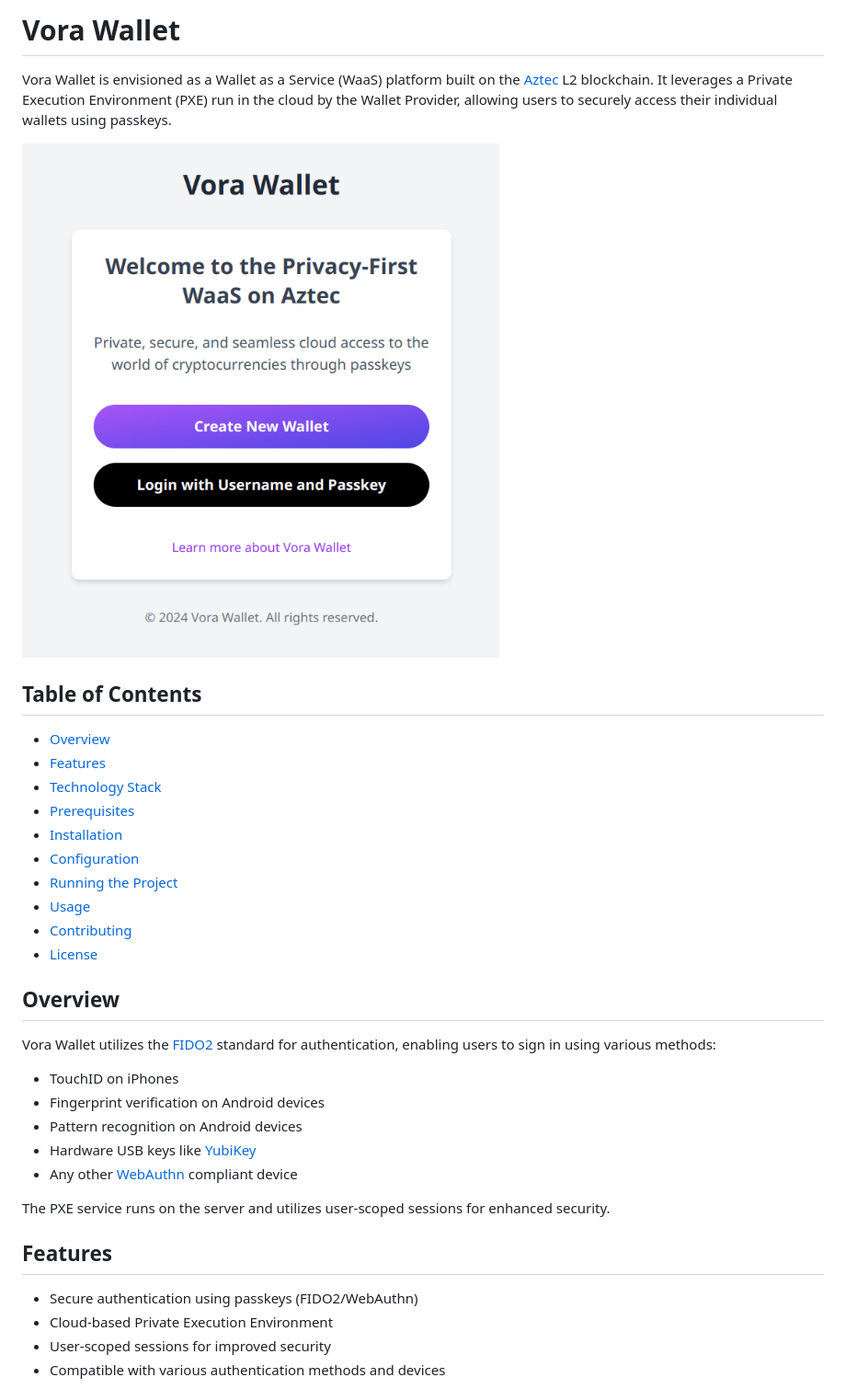
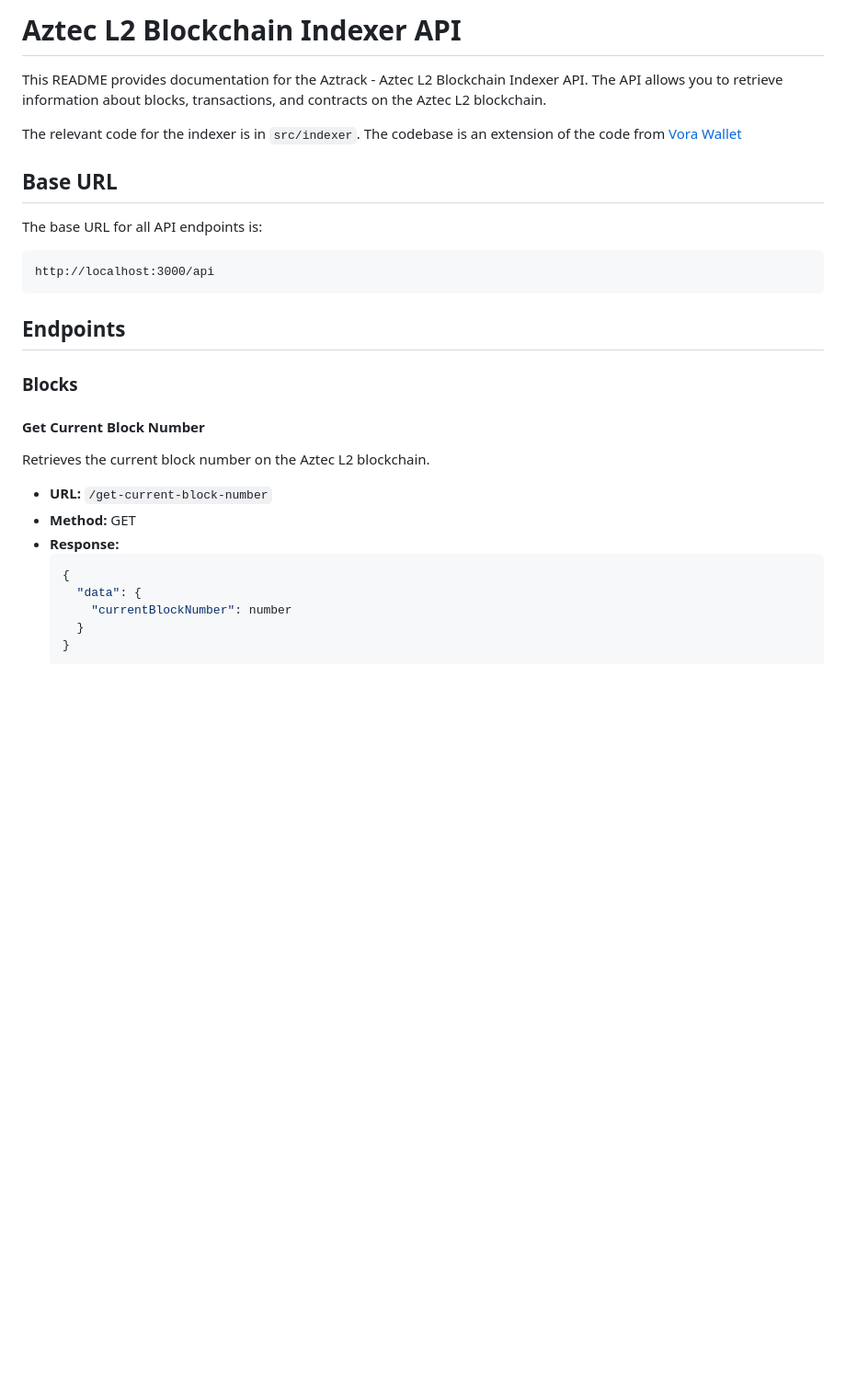
Before and after one commit to ofemeteng/vora-explorer, a Markdown page: README.md, the part around one of its changes. Shown at 92% size. Rendered like a GitHub page; blank space fills up the shorter version.

````diff
--- a/README.md
+++ b/README.md
@@ -1,38 +1,34 @@
-# Vora Wallet
+# Aztec L2 Blockchain Indexer API
 
-Vora Wallet is envisioned as a Wallet as a Service (WaaS) platform built on the [Aztec](https://aztec.network/) L2 blockchain. It leverages a Private Execution Environment (PXE) run in the cloud by the Wallet Provider, allowing users to securely access their individual wallets using passkeys.
+This README provides documentation for the Aztrack - Aztec L2 Blockchain Indexer API. The API allows you to retrieve information about blocks, transactions, and contracts on the Aztec L2 blockchain.
 
-![Vora Wallet](./public/images/vora.png)
+The relevant code for the indexer is in `src/indexer`.
+The codebase is an extension of the code from [Vora Wallet](https://github.com/ofemeteng/vora-wallet)
 
-## Table of Contents
+## Base URL
 
-- [Overview](#overview)
-- [Features](#features)
-- [Technology Stack](#technology-stack)
-- [Prerequisites](#prerequisites)
-- [Installation](#installation)
-- [Configuration](#configuration)
-- [Running the Project](#running-the-project)
-- [Usage](#usage)
-- [Contributing](#contributing)
-- [License](#license)
+The base URL for all API endpoints is:
 
-## Overview
+```
+http://localhost:3000/api
+```
 
-Vora Wallet utilizes the [FIDO2](https://fidoalliance.org/fido2/) standard for authentication, enabling users to sign in using various methods:
+## Endpoints
 
-- TouchID on iPhones
-- Fingerprint verification on Android devices
-- Pattern recognition on Android devices
-- Hardware USB keys like [YubiKey](https://www.yubico.com/)
-- Any other [WebAuthn](https://webauthn.guide/) compliant device
+### Blocks
 
-The PXE service runs on the server and utilizes user-scoped sessions for enhanced security.
+#### Get Current Block Number
 
-## Features
+Retrieves the current block number on the Aztec L2 blockchain.
 
-- Secure authentication using passkeys (FIDO2/WebAuthn)
-- Cloud-based Private Execution Environment
-- User-scoped sessions for improved security
-- Compatible with various authentication methods and devices
+- **URL:** `/get-current-block-number`
+- **Method:** GET
+- **Response:**
+  ```json
+  {
+    "data": {
+      "currentBlockNumber": number
+    }
+  }
+  ```
 
````
Also changed, not shown: other parts of README.md (+153 -65 lines).
